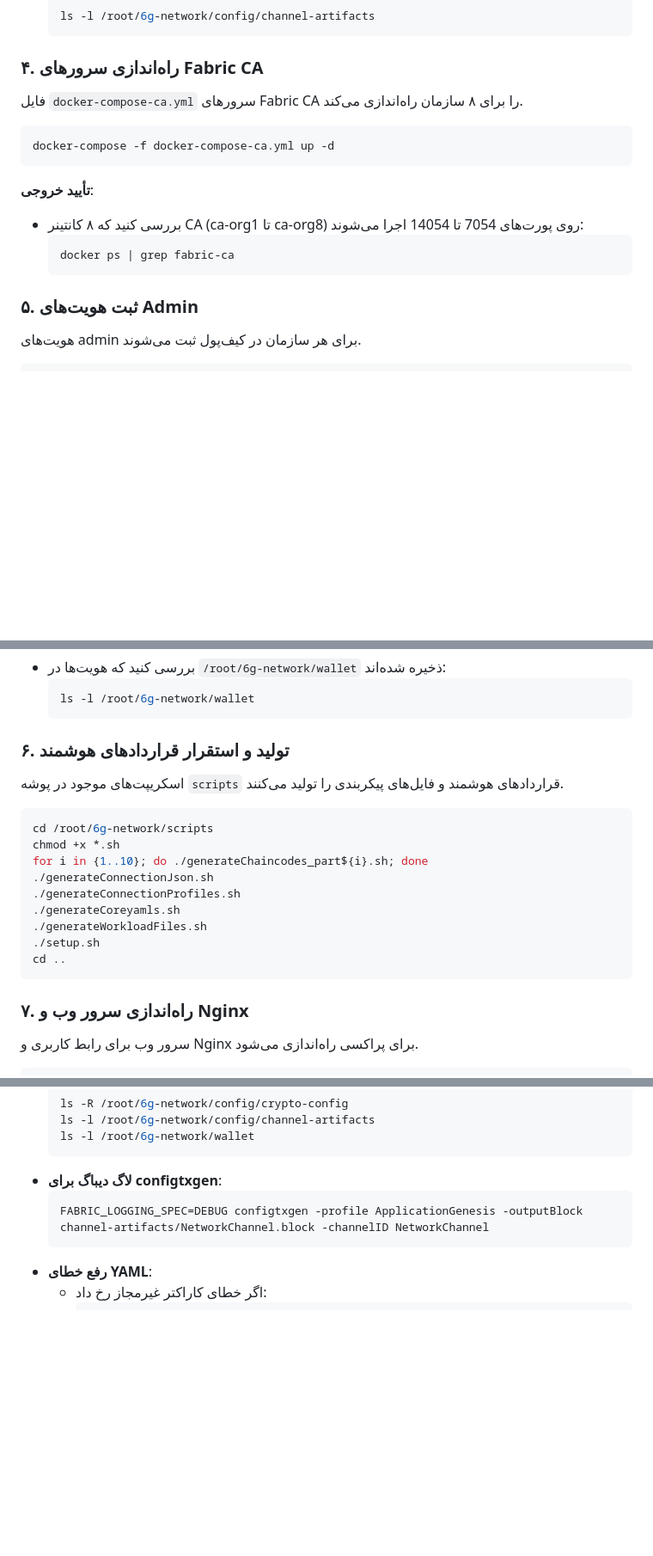
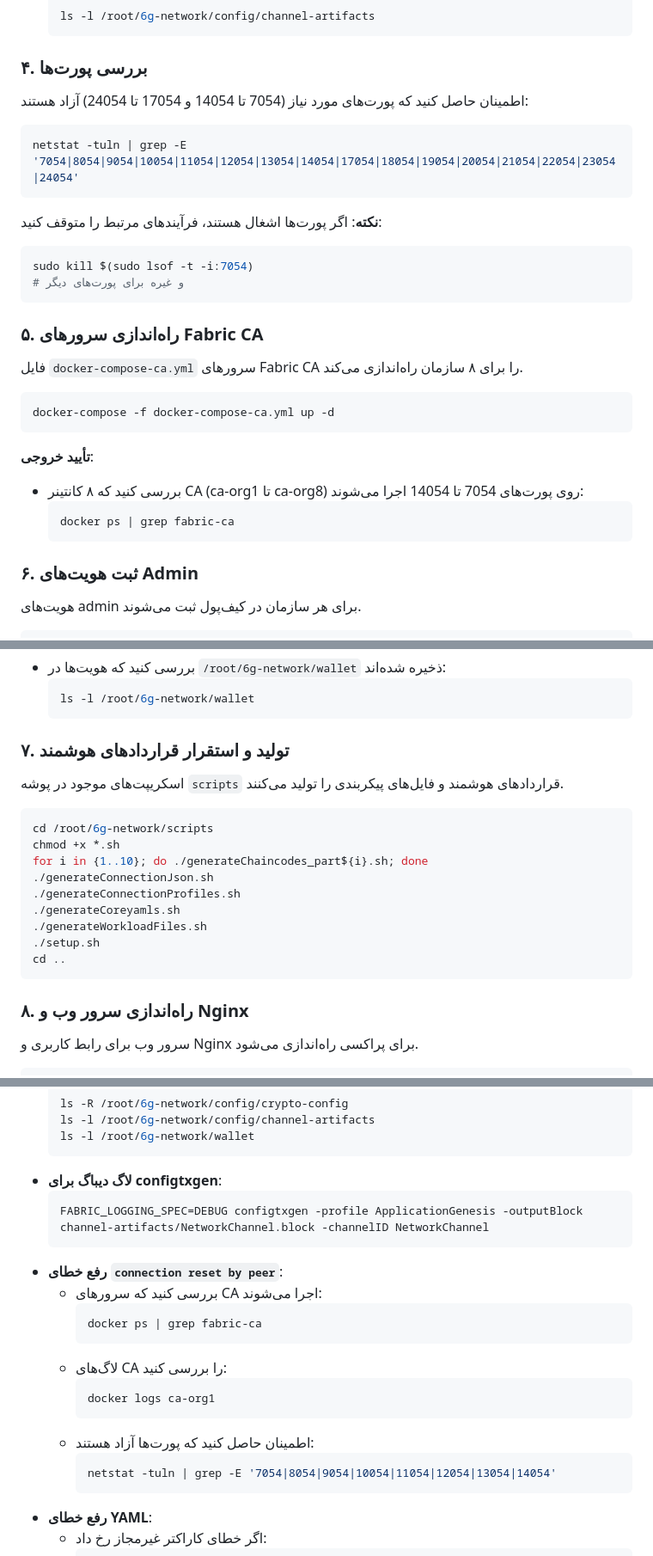
Before and after one commit to mohammadlohrasbi/6g-network, a Markdown page: README.md, 3 parts joined by grey strips. Shown at 86% size. Rendered like a GitHub page; blank space fills up the shorter version.

````diff
--- a/README.md
+++ b/README.md
@@ -89,7 +89,18 @@ done
   ls -l /root/6g-network/config/channel-artifacts
   ```
 
-### ۴. راه‌اندازی سرورهای Fabric CA
+### ۴. بررسی پورت‌ها
+اطمینان حاصل کنید که پورت‌های مورد نیاز (7054 تا 14054 و 17054 تا 24054) آزاد هستند:
+```bash
+netstat -tuln | grep -E '7054|8054|9054|10054|11054|12054|13054|14054|17054|18054|19054|20054|21054|22054|23054|24054'
+```
+**نکته**: اگر پورت‌ها اشغال هستند، فرآیندهای مرتبط را متوقف کنید:
+```bash
+sudo kill $(sudo lsof -t -i:7054)
+# و غیره برای پورت‌های دیگر
+```
+
+### ۵. راه‌اندازی سرورهای Fabric CA
 فایل `docker-compose-ca.yml` سرورهای Fabric CA را برای ۸ سازمان راه‌اندازی می‌کند.
 
 ```bash
@@ -102,7 +113,7 @@ docker-compose -f docker-compose-ca.yml up -d
   docker ps | grep fabric-ca
   ```
 
-### ۵. ثبت هویت‌های Admin
+### ۶. ثبت هویت‌های Admin
 هویت‌های admin برای هر سازمان در کیف‌پول ثبت می‌شوند.
 
 ```bash
@@ -119,7 +130,7 @@ done
   ls -l /root/6g-network/wallet
   ```
 
-### ۶. تولید و استقرار قراردادهای هوشمند
+### ۷. تولید و استقرار قراردادهای هوشمند
 اسکریپت‌های موجود در پوشه `scripts` قراردادهای هوشمند و فایل‌های پیکربندی را تولید می‌کنند.
 
 ```bash
@@ -134,7 +145,7 @@ for i in {1..10}; do ./generateChaincodes_part${i}.sh; done
 cd ..
 ```
 
-### ۷. راه‌اندازی سرور وب و Nginx
+### ۸. راه‌اندازی سرور وب و Nginx
 سرور وب برای رابط کاربری و Nginx برای پراکسی راه‌اندازی می‌شود.
 
 ```bash
@@ -181,6 +193,19 @@ sudo systemctl restart nginx
   ```bash
   FABRIC_LOGGING_SPEC=DEBUG configtxgen -profile ApplicationGenesis -outputBlock channel-artifacts/NetworkChannel.block -channelID NetworkChannel
   ```
+- **رفع خطای `connection reset by peer`**:
+  - بررسی کنید که سرورهای CA اجرا می‌شوند:
+    ```bash
+    docker ps | grep fabric-ca
+    ```
+  - لاگ‌های CA را بررسی کنید:
+    ```bash
+    docker logs ca-org1
+    ```
+  - اطمینان حاصل کنید که پورت‌ها آزاد هستند:
+    ```bash
+    netstat -tuln | grep -E '7054|8054|9054|10054|11054|12054|13054|14054'
+    ```
 - **رفع خطای YAML**:
   - اگر خطای کاراکتر غیرمجاز رخ داد:
     ```bash
````
Also changed, not shown: other parts of README.md (+3 -2 lines).
